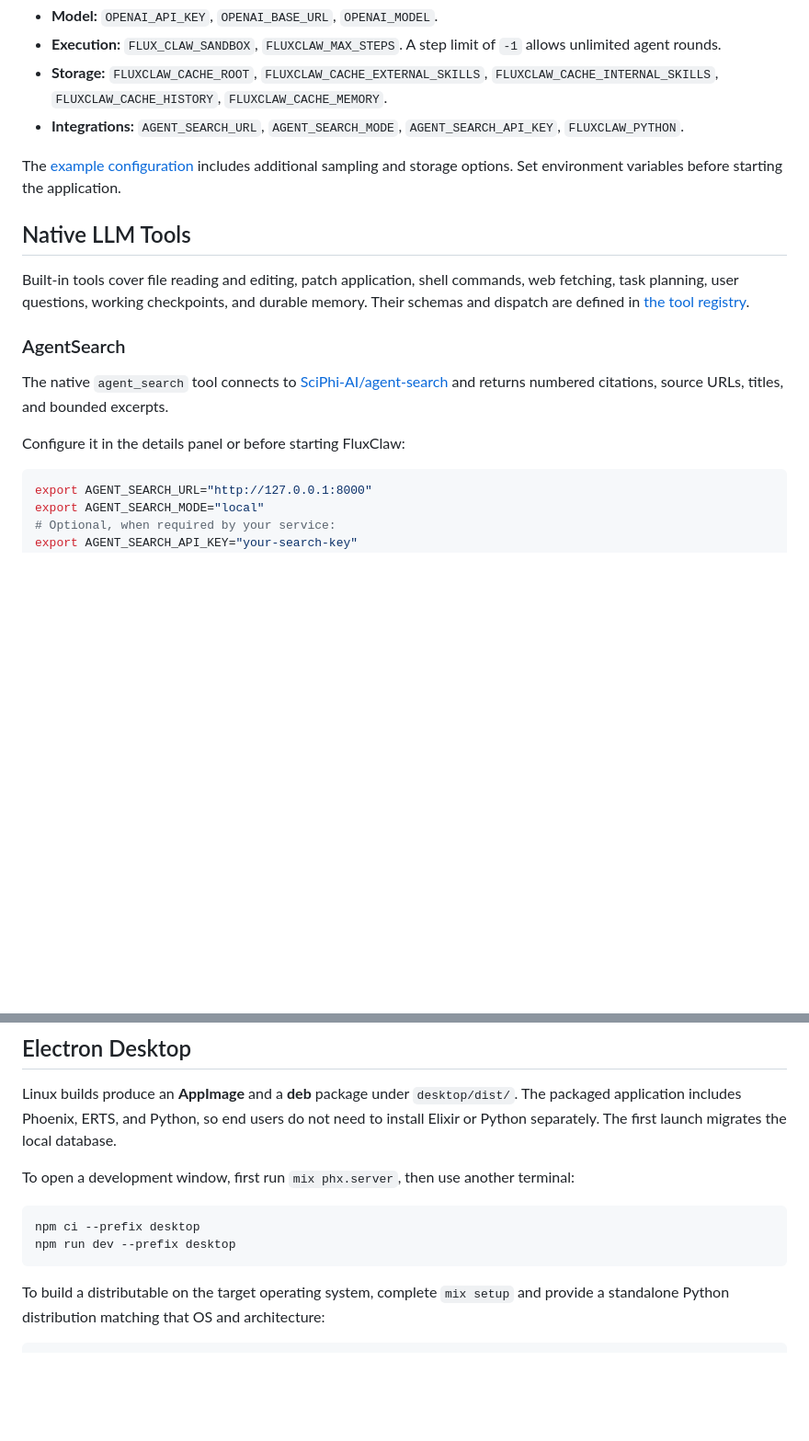
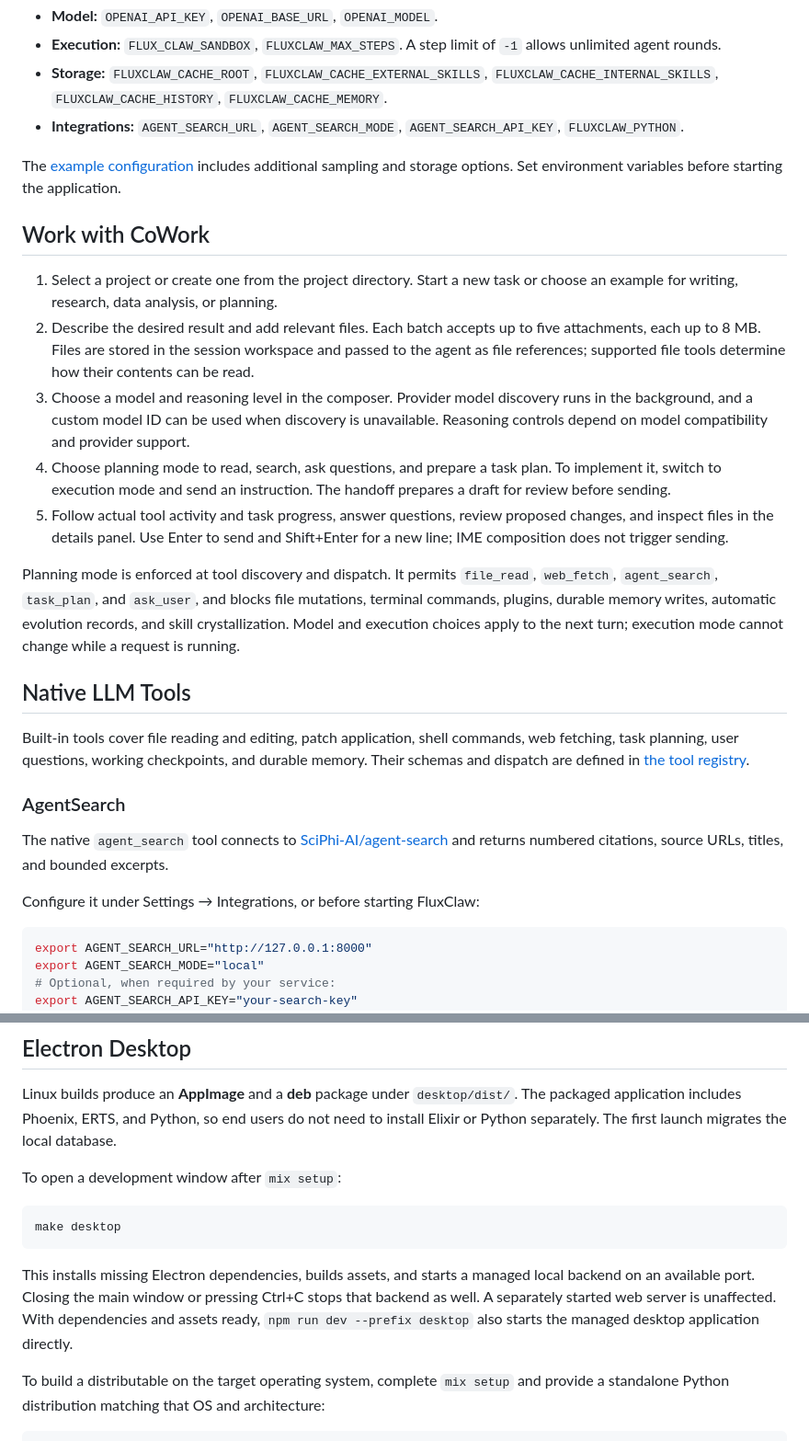
Before and after one commit to MobtgZhang/FluxClaw, a Markdown page: README.md, 2 parts joined by grey strips. Shown at 92% size. Rendered like a GitHub page; blank space fills up the shorter version.

````diff
--- a/README.md
+++ b/README.md
@@ -89,6 +96,16 @@ Environment variables take precedence over the corresponding file settings:
 
 The [example configuration](.fluxclaw/config.example.json) includes additional sampling and storage options. Set environment variables before starting the application.
 
+## Work with CoWork
+
+1. Select a project or create one from the project directory. Start a new task or choose an example for writing, research, data analysis, or planning.
+2. Describe the desired result and add relevant files. Each batch accepts up to five attachments, each up to 8 MB. Files are stored in the session workspace and passed to the agent as file references; supported file tools determine how their contents can be read.
+3. Choose a model and reasoning level in the composer. Provider model discovery runs in the background, and a custom model ID can be used when discovery is unavailable. Reasoning controls depend on model compatibility and provider support.
+4. Choose planning mode to read, search, ask questions, and prepare a task plan. To implement it, switch to execution mode and send an instruction. The handoff prepares a draft for review before sending.
+5. Follow actual tool activity and task progress, answer questions, review proposed changes, and inspect files in the details panel. Use Enter to send and Shift+Enter for a new line; IME composition does not trigger sending.
+
+Planning mode is enforced at tool discovery and dispatch. It permits `file_read`, `web_fetch`, `agent_search`, `task_plan`, and `ask_user`, and blocks file mutations, terminal commands, plugins, durable memory writes, automatic evolution records, and skill crystallization. Model and execution choices apply to the next turn; execution mode cannot change while a request is running.
+
 ## Native LLM Tools
 
 Built-in tools cover file reading and editing, patch application, shell commands, web fetching, task planning, user questions, working checkpoints, and durable memory. Their schemas and dispatch are defined in [the tool registry](lib/flux_claw/tool.ex).
@@ -97,7 +114,7 @@ Built-in tools cover file reading and editing, patch application, shell commands
 
 The native `agent_search` tool connects to [SciPhi-AI/agent-search](https://github.com/SciPhi-AI/agent-search) and returns numbered citations, source URLs, titles, and bounded excerpts.
 
-Configure it in the details panel or before starting FluxClaw:
+Configure it under Settings → Integrations, or before starting FluxClaw:
 
 ```bash
 export AGENT_SEARCH_URL="http://127.0.0.1:8000"
@@ -133,12 +150,13 @@ This integration optimizes text deliverables and prompt components. It does not
 
 Linux builds produce an **AppImage** and a **deb** package under `desktop/dist/`. The packaged application includes Phoenix, ERTS, and Python, so end users do not need to install Elixir or Python separately. The first launch migrates the local database.
 
-To open a development window, first run `mix phx.server`, then use another terminal:
+To open a development window after `mix setup`:
 
 ```bash
-npm ci --prefix desktop
-npm run dev --prefix desktop
+make desktop
 ```
+
+This installs missing Electron dependencies, builds assets, and starts a managed local backend on an available port. Closing the main window or pressing Ctrl+C stops that backend as well. A separately started web server is unaffected. With dependencies and assets ready, `npm run dev --prefix desktop` also starts the managed desktop application directly.
 
 To build a distributable on the target operating system, complete `mix setup` and provide a standalone Python distribution matching that OS and architecture:
 
````
Also changed, not shown: other parts of README.md (+17 -11 lines), docs/desktop.md (+9 -6 lines), assets/screenshots/workbench.jpg (added).
